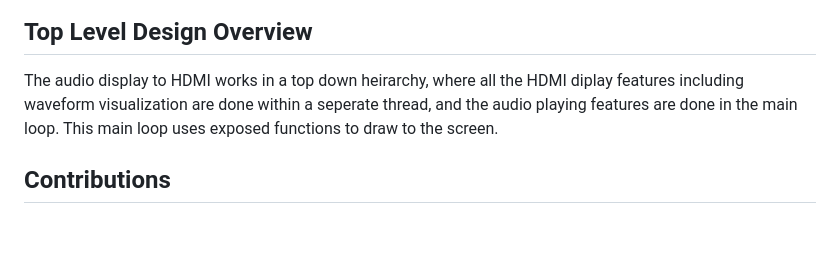
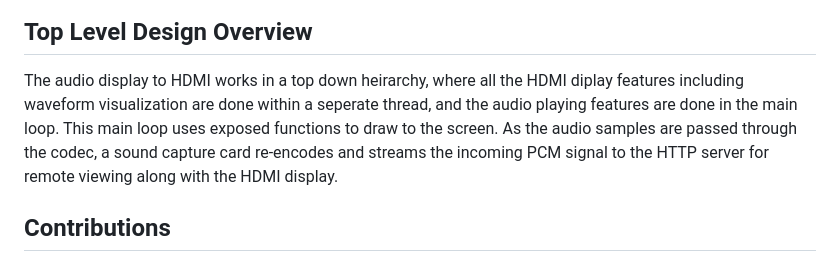
Before and after one commit to Zanatticus/AudioJAK, a Markdown page: README.md, the part around the change. Drawn GitHub-style; blank space fills up the shorter version.

```diff
--- a/README.md
+++ b/README.md
@@ -14,7 +14,7 @@ Used code from Lab 6 as a starting point for the audio player and the previous z
 
 ## Top Level Design Overview
 
-The audio display to HDMI works in a top down heirarchy, where all the HDMI diplay features including waveform visualization are done within a seperate thread, and the audio playing features are done in the main loop. This main loop uses exposed functions to draw to the screen.
+The audio display to HDMI works in a top down heirarchy, where all the HDMI diplay features including waveform visualization are done within a seperate thread, and the audio playing features are done in the main loop. This main loop uses exposed functions to draw to the screen. As the audio samples are passed through the codec, a sound capture card re-encodes and streams the incoming PCM signal to the HTTP server for remote viewing along with the HDMI display.
 
 ## Contributions
 Alexander Ingare: [Remote Visualization/Streaming](http-server/HTTP.md) <br />
```
